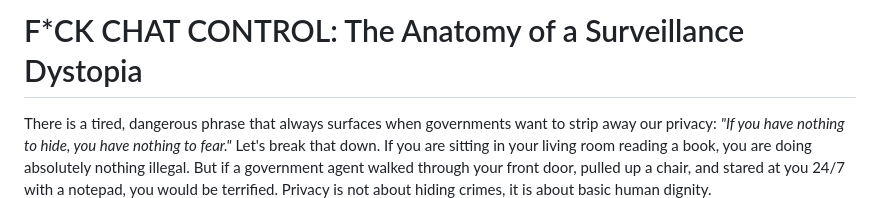
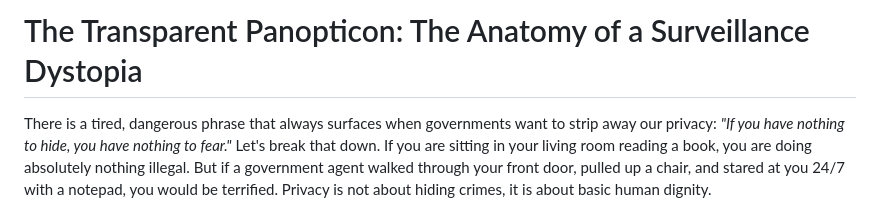
Before and after one commit to cr1pt0n1c/cr1pt0n1c.github.io, a Markdown page: records/04_chat_control.md, the part around the change. GitHub-like rendering.

```diff
--- a/records/04_f*ck_chat_control.md
+++ b/records/04_chat_control.md
@@ -1,4 +1,4 @@
-# F*CK CHAT CONTROL: The Anatomy of a Surveillance Dystopia
+# The Transparent Panopticon: The Anatomy of a Surveillance Dystopia
 
 There is a tired, dangerous phrase that always surfaces when governments want to strip away our privacy: *"If you have nothing to hide, you have nothing to fear."* Let's break that down. If you are sitting in your living room reading a book, you are doing absolutely nothing illegal. But if a government agent walked through your front door, pulled up a chair, and stared at you 24/7 with a notepad, you would be terrified. Privacy is not about hiding crimes, it is about basic human dignity.
 
```
